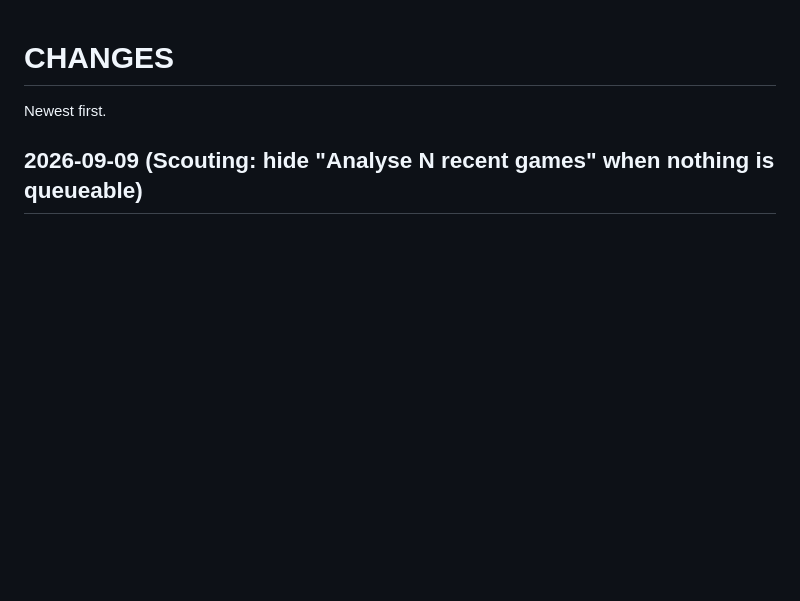
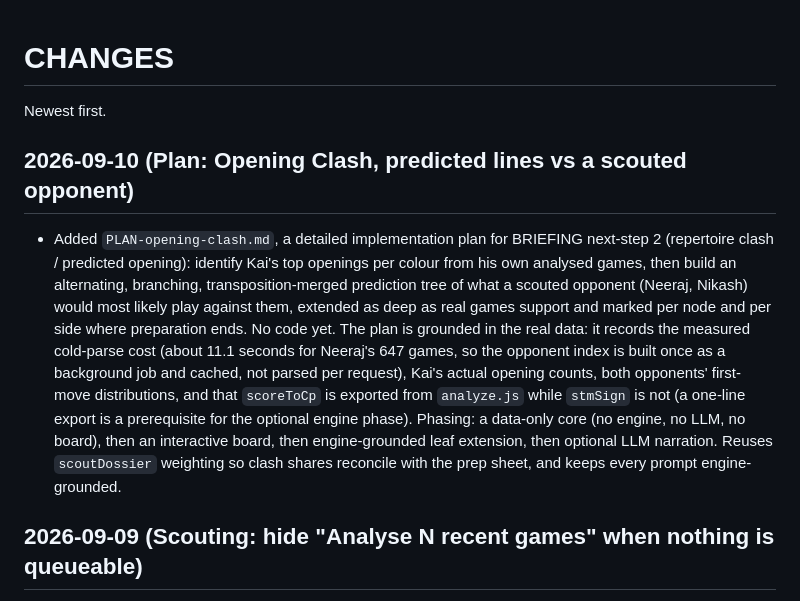
Before and after one commit to pisanuw/chess-analyzer, a Markdown page: CHANGES.md, the part around the change. Drawn GitHub-style; blank space fills up the shorter version.

```diff
--- a/CHANGES.md
+++ b/CHANGES.md
@@ -1,6 +1,10 @@
 # CHANGES
 
 Newest first.
+
+## 2026-09-10 (Plan: Opening Clash, predicted lines vs a scouted opponent)
+
+- Added `PLAN-opening-clash.md`, a detailed implementation plan for BRIEFING next-step 2 (repertoire clash / predicted opening): identify Kai's top openings per colour from his own analysed games, then build an alternating, branching, transposition-merged prediction tree of what a scouted opponent (Neeraj, Nikash) would most likely play against them, extended as deep as real games support and marked per node and per side where preparation ends. No code yet. The plan is grounded in the real data: it records the measured cold-parse cost (about 11.1 seconds for Neeraj's 647 games, so the opponent index is built once as a background job and cached, not parsed per request), Kai's actual opening counts, both opponents' first-move distributions, and that `scoreToCp` is exported from `analyze.js` while `stmSign` is not (a one-line export is a prerequisite for the optional engine phase). Phasing: a data-only core (no engine, no LLM, no board), then an interactive board, then engine-grounded leaf extension, then optional LLM narration. Reuses `scoutDossier` weighting so clash shares reconcile with the prep sheet, and keeps every prompt engine-grounded.
 
 ## 2026-09-09 (Scouting: hide "Analyse N recent games" when nothing is queueable)
 
```
Also changed, not shown: BRIEFING.md (+1 -1 lines), PLAN-opening-clash.md (added, +229 -0 lines).
